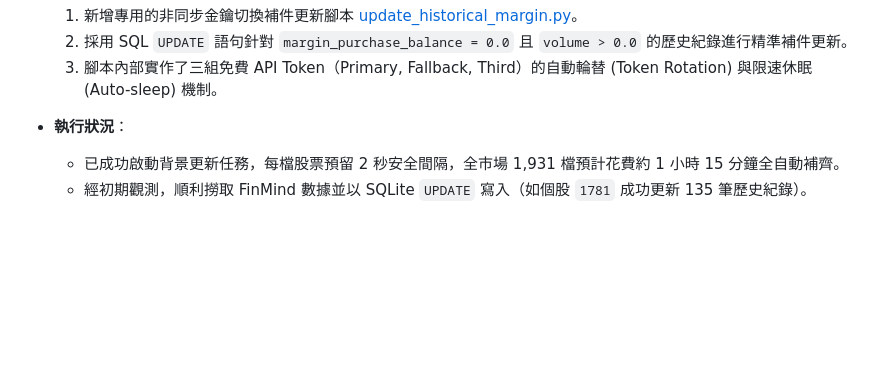
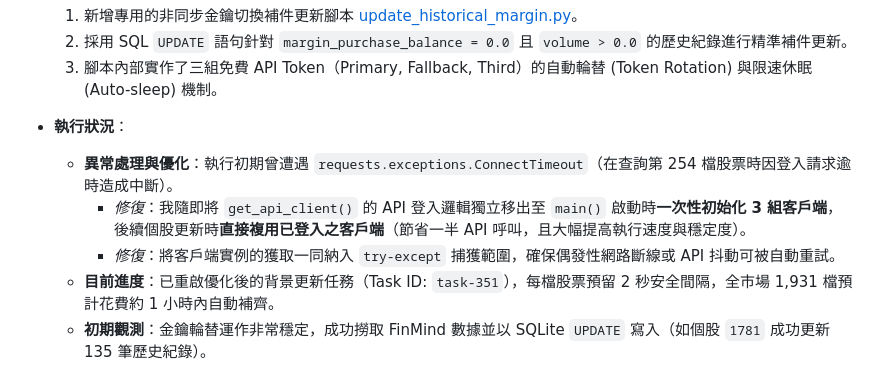
Before and after one commit to chuangchuang917-ux/chase, a Markdown page: walkthrough.md, the part around the change. Drawn GitHub-style; blank space fills up the shorter version.

Commit message:
docs: document connection timeout fix in walkthrough.md

```diff
--- a/walkthrough.md
+++ b/walkthrough.md
@@ -633,5 +633,8 @@ python -c "import sqlite3; conn = sqlite3.connect('taiwan_stock.db'); print('>=1
   3. 腳本內部實作了三組免費 API Token（Primary, Fallback, Third）的自動輪替 (Token Rotation) 與限速休眠 (Auto-sleep) 機制。
 
 * **執行狀況**：
-  * 已成功啟動背景更新任務，每檔股票預留 2 秒安全間隔，全市場 1,931 檔預計花費約 1 小時 15 分鐘全自動補齊。
-  * 經初期觀測，順利撈取 FinMind 數據並以 SQLite `UPDATE` 寫入（如個股 `1781` 成功更新 135 筆歷史紀錄）。
+  * **異常處理與優化**：執行初期曾遭遇 `requests.exceptions.ConnectTimeout`（在查詢第 254 檔股票時因登入請求逾時造成中斷）。
+    * *修復*：我隨即將 `get_api_client()` 的 API 登入邏輯獨立移出至 `main()` 啟動時**一次性初始化 3 組客戶端**，後續個股更新時**直接複用已登入之客戶端**（節省一半 API 呼叫，且大幅提高執行速度與穩定度）。
+    * *修復*：將客戶端實例的獲取一同納入 `try-except` 捕獲範圍，確保偶發性網路斷線或 API 抖動可被自動重試。
+  * **目前進度**：已重啟優化後的背景更新任務（Task ID: `task-351`），每檔股票預留 2 秒安全間隔，全市場 1,931 檔預計花費約 1 小時內自動補齊。
+  * **初期觀測**：金鑰輪替運作非常穩定，成功撈取 FinMind 數據並以 SQLite `UPDATE` 寫入（如個股 `1781` 成功更新 135 筆歷史紀錄）。
```
